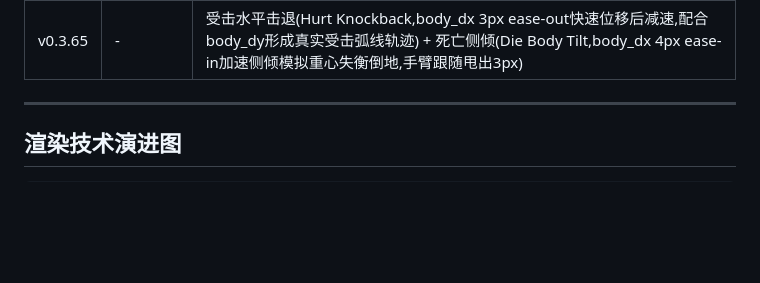
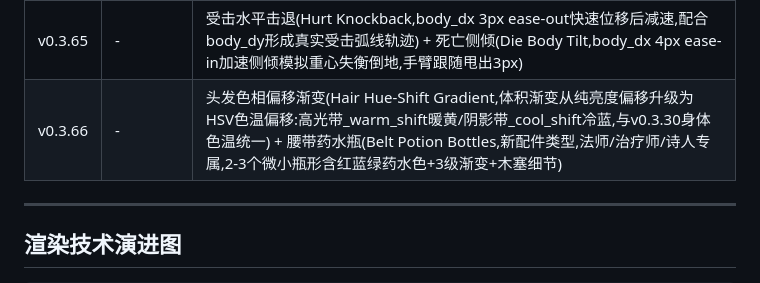
Before and after one commit to kongshan001/art-pipe, a Markdown page: versions/v0.3.md, the part around the change. GitHub-like rendering; blank space fills up the shorter version.

Commit message:
docs: v0.3.66 changelog entry

```diff
--- a/versions/v0.3.md
+++ b/versions/v0.3.md
@@ -113,6 +113,7 @@ v0.3 是 ArtPipe 质量飞跃的版本。新增 AI 图像生成集成，并通
 | v0.3.63 | - | 身体边缘光(Body Rim Light,光照侧轮廓亮线:外侧+12暖色偏移/内侧+6渐变过渡,肩到腰上部60%区域,与v0.3.37头发rim light统一光照语言) |
 | v0.3.64 | - | 动画过冲回弹(_ease_out_back经典back ease-out曲线,attack前冲/hurt回弹/jump着陆压扁/cast释放手臂4处过冲) + 头发体积色带(3层渐变:顶部高光→中间基色→根部中间色,hair_mid新色阶,short/medium/long发型统一应用) |
 | v0.3.65 | - | 受击水平击退(Hurt Knockback,body_dx 3px ease-out快速位移后减速,配合body_dy形成真实受击弧线轨迹) + 死亡侧倾(Die Body Tilt,body_dx 4px ease-in加速侧倾模拟重心失衡倒地,手臂跟随甩出3px) |
+| v0.3.66 | - | 头发色相偏移渐变(Hair Hue-Shift Gradient,体积渐变从纯亮度偏移升级为HSV色温偏移:高光带_warm_shift暖黄/阴影带_cool_shift冷蓝,与v0.3.30身体色温统一) + 腰带药水瓶(Belt Potion Bottles,新配件类型,法师/治疗师/诗人专属,2-3个微小瓶形含红蓝绿药水色+3级渐变+木塞细节) |
 
 ---
 
```
